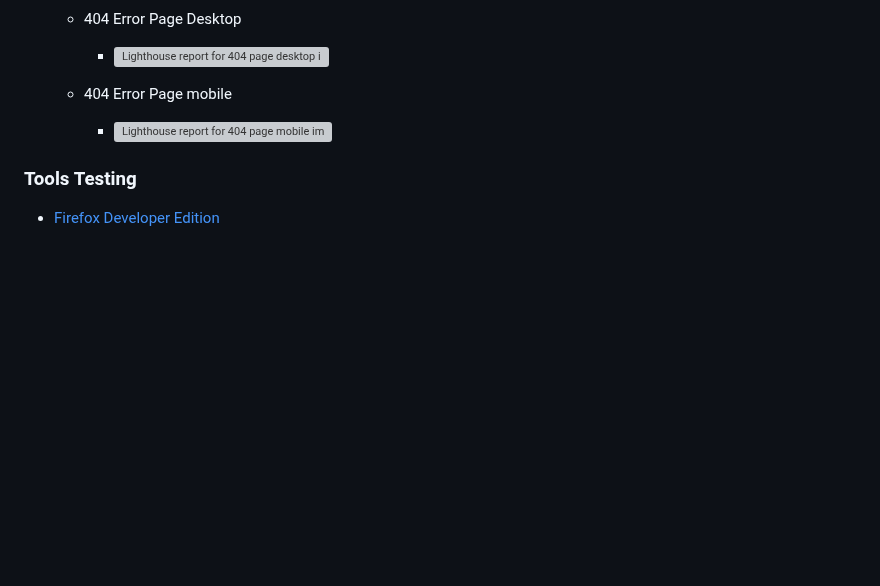
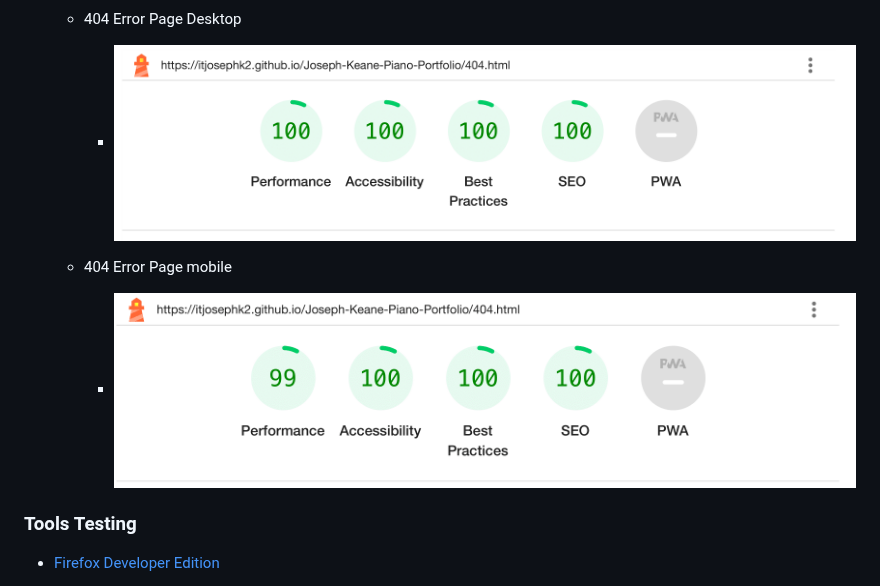
Before and after one commit to itjosephk2/Joseph-Keane-Piano-Portfolio, a Markdown page: README.md, the part around the change. GitHub-like rendering; blank space fills up the shorter version; grey boxes are pictures that could not be loaded.

```diff
--- a/README.md
+++ b/README.md
@@ -338,11 +338,11 @@ Wire frames were drawn by hand to form a rough structural shape of the site and
 
     * 404 Error Page Desktop
 
-        - ![Lighthouse report for 404 page desktop image](assets/readme-files/desktop-lighthouse-report-404.png)
+        - ![Lighthouse report for 404 page desktop image](assets/readme-files/desktop-lighthouse-report-404-1.png)
 
     * 404 Error Page mobile
 
-        - ![Lighthouse report for 404 page mobile image](assets/readme-files/mobile-lighthouse-report-404.png)
+        - ![Lighthouse report for 404 page mobile image](assets/readme-files/mobile-lighthouse-report-404-1.png)
 
 ### Tools Testing
 
```
